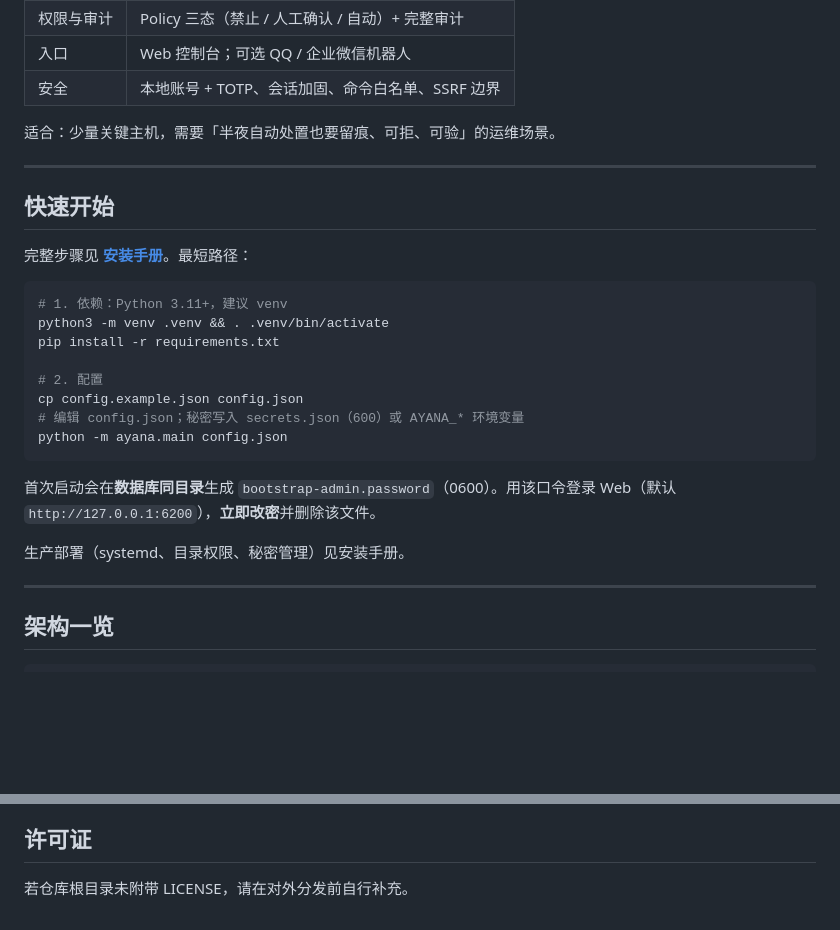
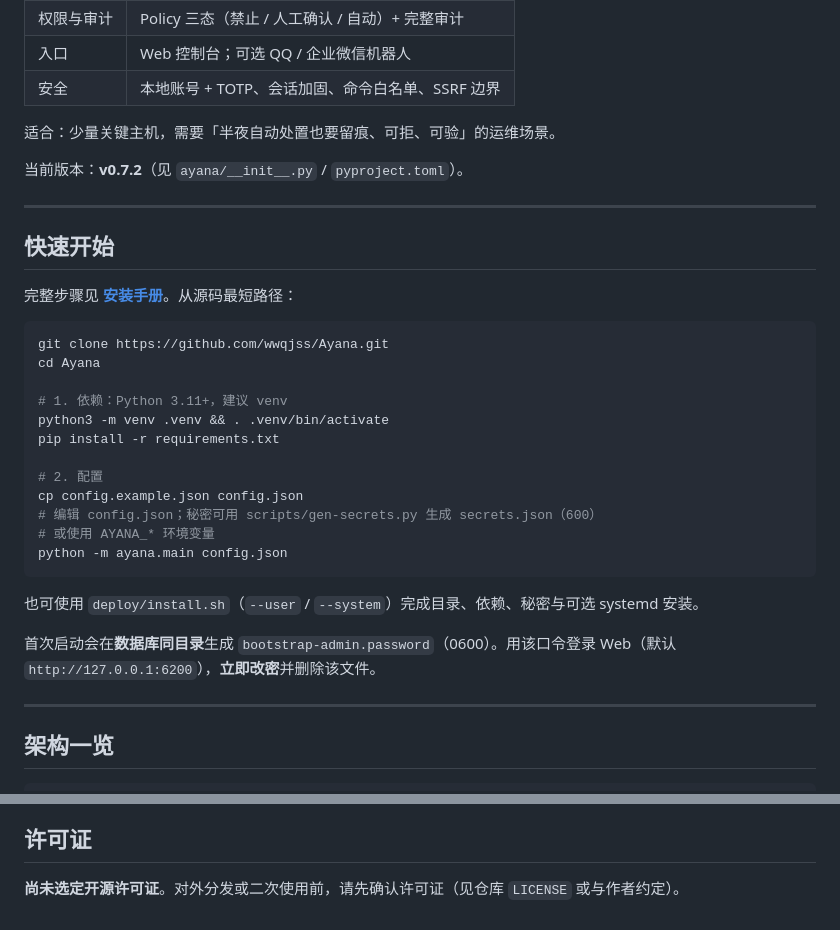
Before and after one commit to wwqjss/Ayana, a Markdown page: README.md, 2 parts joined by grey strips. Drawn GitHub-style; blank space fills up the shorter version.

Commit message:
docs: 完善开源门面说明，对齐 v0.7.2 安装与仓库现状
- README：从 GitHub clone 起步，标明版本与许可证待定
- INSTALL：以 clone + install.sh 为主路径，章节编号整理
- GitHub About：描述与 topics 已更新（不含许可证变更）

````diff
--- a/README.md
+++ b/README.md
@@ -17,26 +17,32 @@ Alertmanager → Event → Incident → 调查 → 权限 → 受控处置 →
 
 适合：少量关键主机，需要「半夜自动处置也要留痕、可拒、可验」的运维场景。
 
+当前版本：**v0.7.2**（见 `ayana/__init__.py` / `pyproject.toml`）。
+
 ---
 
 ## 快速开始
 
-完整步骤见 **[安装手册](docs/INSTALL.md)**。最短路径：
+完整步骤见 **[安装手册](docs/INSTALL.md)**。从源码最短路径：
 
 ```bash
+git clone https://github.com/wwqjss/Ayana.git
+cd Ayana
+
 # 1. 依赖：Python 3.11+，建议 venv
 python3 -m venv .venv && . .venv/bin/activate
 pip install -r requirements.txt
 
 # 2. 配置
 cp config.example.json config.json
-# 编辑 config.json；秘密写入 secrets.json（600）或 AYANA_* 环境变量
+# 编辑 config.json；秘密可用 scripts/gen-secrets.py 生成 secrets.json（600）
+# 或使用 AYANA_* 环境变量
 python -m ayana.main config.json
 ```
 
+也可使用 `deploy/install.sh`（`--user` / `--system`）完成目录、依赖、秘密与可选 systemd 安装。
+
 首次启动会在**数据库同目录**生成 `bootstrap-admin.password`（0600）。用该口令登录 Web（默认 `http://127.0.0.1:6200`），**立即改密**并删除该文件。
-
-生产部署（systemd、目录权限、秘密管理）见安装手册。
 
 ---
 
@@ -101,4 +107,4 @@ python -m unittest discover tests -q
 
 ## 许可证
 
-若仓库根目录未附带 LICENSE，请在对外分发前自行补充。
+**尚未选定开源许可证**。对外分发或二次使用前，请先确认许可证（见仓库 `LICENSE` 或与作者约定）。
````
Also changed, not shown: other parts of README.md (+1 -1 lines), docs/INSTALL.md (+25 -41 lines).
